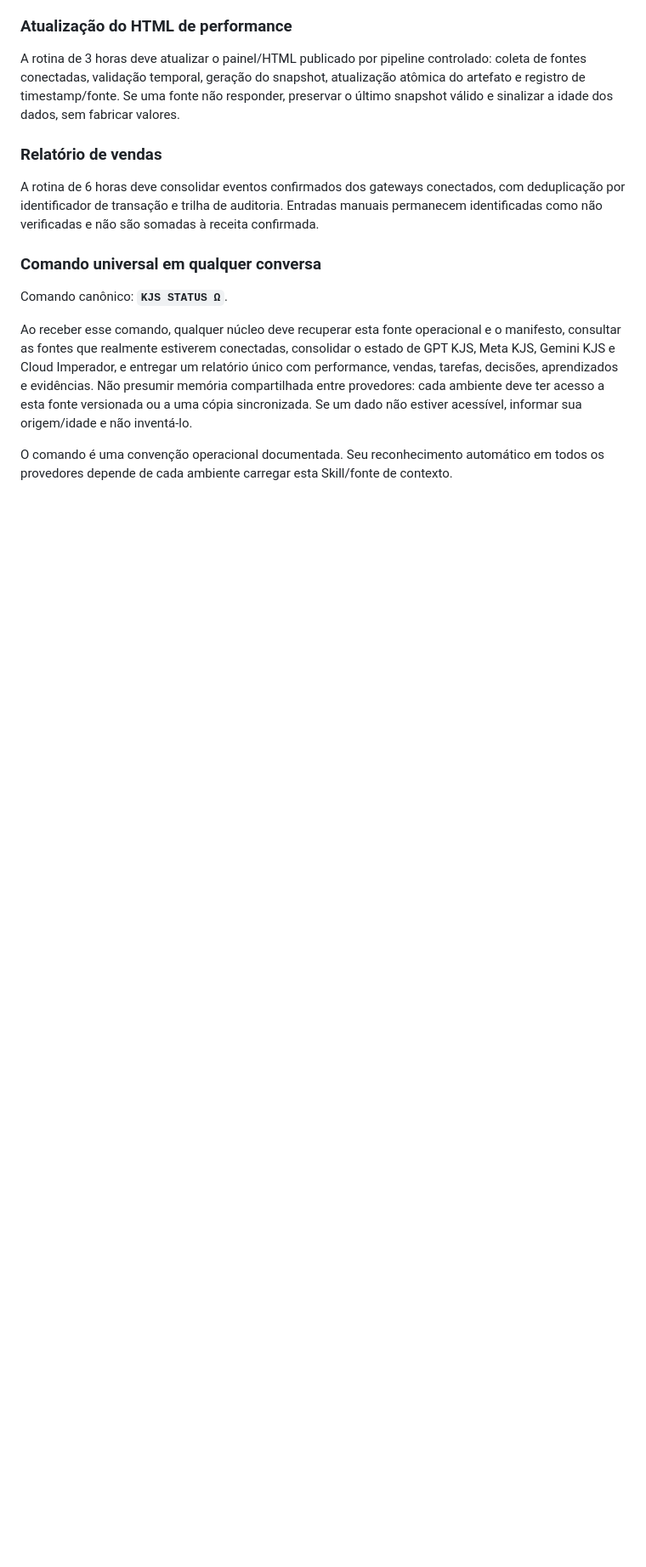
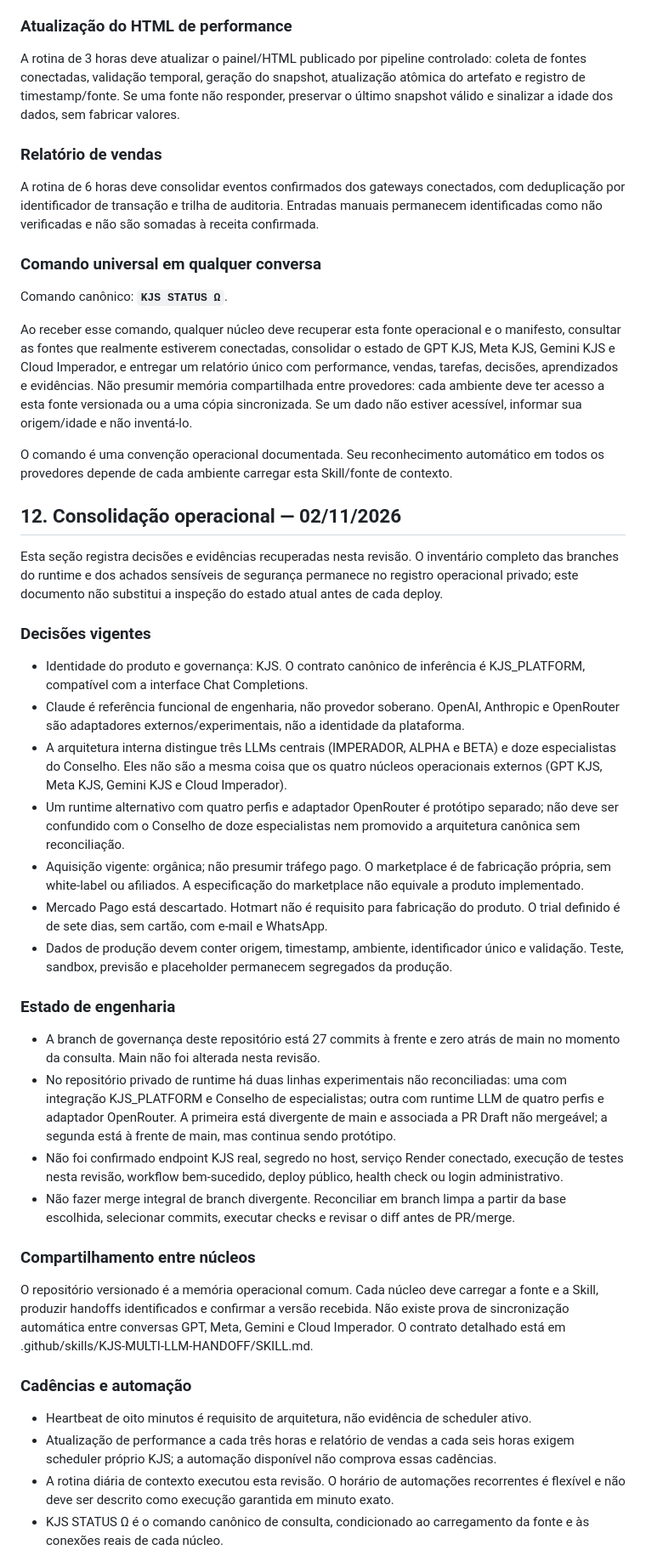
Before and after one commit to kamillosantos/KAMILLO-4531, a Markdown page: docs/governance/KJS-OPERATING-SOURCE-OF-TRUTH.md, the part around one of its changes. Shown at 85% size. GitHub-like rendering; blank space fills up the shorter version.

Commit message:
docs(governance): consolidate KJS decisions and runtime status v1.1.0

```diff
--- a/docs/governance/KJS-OPERATING-SOURCE-OF-TRUTH.md
+++ b/docs/governance/KJS-OPERATING-SOURCE-OF-TRUTH.md
@@ -132,3 +132,32 @@ Comando canônico: **`KJS STATUS Ω`**.
 Ao receber esse comando, qualquer núcleo deve recuperar esta fonte operacional e o manifesto, consultar as fontes que realmente estiverem conectadas, consolidar o estado de GPT KJS, Meta KJS, Gemini KJS e Cloud Imperador, e entregar um relatório único com performance, vendas, tarefas, decisões, aprendizados e evidências. Não presumir memória compartilhada entre provedores: cada ambiente deve ter acesso a esta fonte versionada ou a uma cópia sincronizada. Se um dado não estiver acessível, informar sua origem/idade e não inventá-lo.
 
 O comando é uma convenção operacional documentada. Seu reconhecimento automático em todos os provedores depende de cada ambiente carregar esta Skill/fonte de contexto.
+
+
+## 12. Consolidação operacional — 02/11/2026
+Esta seção registra decisões e evidências recuperadas nesta revisão. O inventário completo das branches do runtime e dos achados sensíveis de segurança permanece no registro operacional privado; este documento não substitui a inspeção do estado atual antes de cada deploy.
+
+### Decisões vigentes
+- Identidade do produto e governança: KJS. O contrato canônico de inferência é KJS_PLATFORM, compatível com a interface Chat Completions.
+- Claude é referência funcional de engenharia, não provedor soberano. OpenAI, Anthropic e OpenRouter são adaptadores externos/experimentais, não a identidade da plataforma.
+- A arquitetura interna distingue três LLMs centrais (IMPERADOR, ALPHA e BETA) e doze especialistas do Conselho. Eles não são a mesma coisa que os quatro núcleos operacionais externos (GPT KJS, Meta KJS, Gemini KJS e Cloud Imperador).
+- Um runtime alternativo com quatro perfis e adaptador OpenRouter é protótipo separado; não deve ser confundido com o Conselho de doze especialistas nem promovido a arquitetura canônica sem reconciliação.
+- Aquisição vigente: orgânica; não presumir tráfego pago. O marketplace é de fabricação própria, sem white-label ou afiliados. A especificação do marketplace não equivale a produto implementado.
+- Mercado Pago está descartado. Hotmart não é requisito para fabricação do produto. O trial definido é de sete dias, sem cartão, com e-mail e WhatsApp.
+- Dados de produção devem conter origem, timestamp, ambiente, identificador único e validação. Teste, sandbox, previsão e placeholder permanecem segregados da produção.
+
+### Estado de engenharia
+- A branch de governança deste repositório está 27 commits à frente e zero atrás de main no momento da consulta. Main não foi alterada nesta revisão.
+- No repositório privado de runtime há duas linhas experimentais não reconciliadas: uma com integração KJS_PLATFORM e Conselho de especialistas; outra com runtime LLM de quatro perfis e adaptador OpenRouter. A primeira está divergente de main e associada a PR Draft não mergeável; a segunda está à frente de main, mas continua sendo protótipo.
+- Não foi confirmado endpoint KJS real, segredo no host, serviço Render conectado, execução de testes nesta revisão, workflow bem-sucedido, deploy público, health check ou login administrativo.
+- Não fazer merge integral de branch divergente. Reconciliar em branch limpa a partir da base escolhida, selecionar commits, executar checks e revisar o diff antes de PR/merge.
+
+### Compartilhamento entre núcleos
+O repositório versionado é a memória operacional comum. Cada núcleo deve carregar a fonte e a Skill, produzir handoffs identificados e confirmar a versão recebida. Não existe prova de sincronização automática entre conversas GPT, Meta, Gemini e Cloud Imperador. O contrato detalhado está em .github/skills/KJS-MULTI-LLM-HANDOFF/SKILL.md.
+
+### Cadências e automação
+- Heartbeat de oito minutos é requisito de arquitetura, não evidência de scheduler ativo.
+- Atualização de performance a cada três horas e relatório de vendas a cada seis horas exigem scheduler próprio KJS; a automação disponível não comprova essas cadências.
+- A rotina diária de contexto executou esta revisão. O horário de automações recorrentes é flexível e não deve ser descrito como execução garantida em minuto exato.
+- KJS STATUS Ω é o comando canônico de consulta, condicionado ao carregamento da fonte e às conexões reais de cada núcleo.
+
```
Also changed, not shown: other parts of docs/governance/KJS-OPERATING-SOURCE-OF-TRUTH.md (+14 -1 lines).
